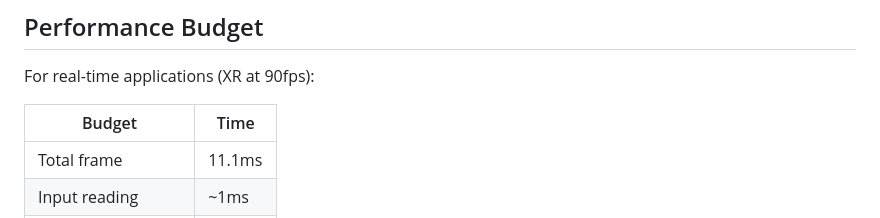
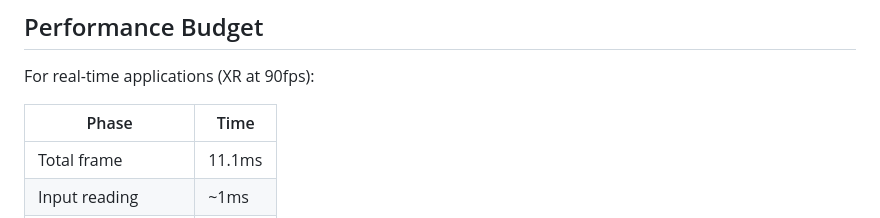
Before and after one commit to albertwilliamsxyz/manas, a Markdown page: docs/purescript/11-performance-and-optimization.md, the part around the change. GitHub-like rendering.

```diff
--- a/docs/purescript/11-performance-and-optimization.md
+++ b/docs/purescript/11-performance-and-optimization.md
@@ -283,7 +283,7 @@ length = go 0
 
 For real-time applications (XR at 90fps):
 
-| Budget | Time |
+| Phase | Time |
 |---|---|
 | Total frame | 11.1ms |
 | Input reading | ~1ms |
```
Also changed, not shown: docs/purescript/04-algebraic-data-types.md (+2 -1 lines).
